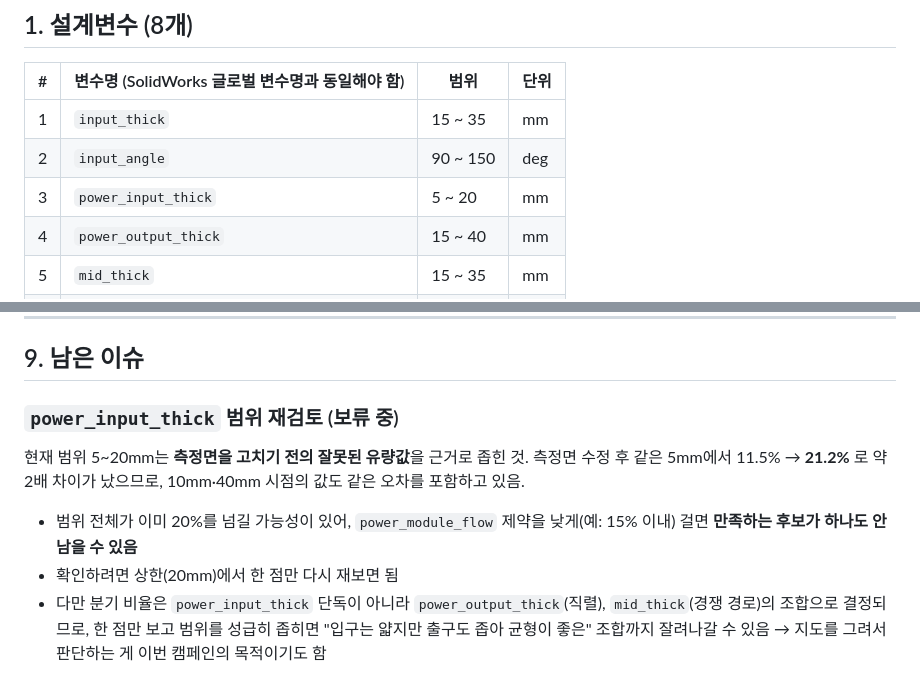
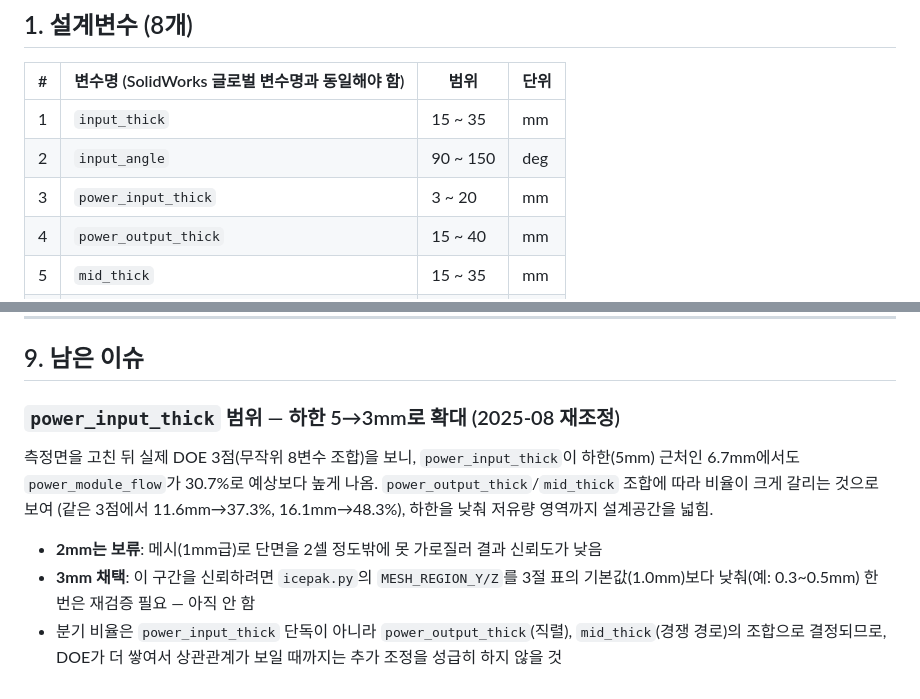
Before and after one commit to yjs9716/dddd, a Markdown page: README.md, 2 parts joined by grey strips. GitHub-like rendering.

Commit message:
README: power_input_thick 범위 3~20mm 반영 및 9절 재조정 경위 갱신

```diff
--- a/README.md
+++ b/README.md
@@ -11,7 +11,7 @@ V1(각도·유로두께 2변수) 캠페인 코드를 **유로 8변수**로 재
 |---|---|---|---|
 | 1 | `input_thick` | 15 ~ 35 | mm |
 | 2 | `input_angle` | 90 ~ 150 | deg |
-| 3 | `power_input_thick` | 5 ~ 20 | mm |
+| 3 | `power_input_thick` | 3 ~ 20 | mm |
 | 4 | `power_output_thick` | 15 ~ 40 | mm |
 | 5 | `mid_thick` | 15 ~ 35 | mm |
 | 6 | `mid_angle` | 90 ~ 140 | deg |
@@ -439,16 +439,17 @@ python ML.py          # 변수 영향도 진단 (데이터 쌓인 후)
 
 ## 9. 남은 이슈
 
-### `power_input_thick` 범위 재검토 (보류 중)
+### `power_input_thick` 범위 — 하한 5→3mm로 확대 (2025-08 재조정)
 
-현재 범위 5~20mm는 **측정면을 고치기 전의 잘못된 유량값**을 근거로 좁힌 것.
-측정면 수정 후 같은 5mm에서 11.5% → **21.2%** 로 약 2배 차이가 났으므로,
-10mm·40mm 시점의 값도 같은 오차를 포함하고 있음.
+측정면을 고친 뒤 실제 DOE 3점(무작위 8변수 조합)을 보니, `power_input_thick`이
+하한(5mm) 근처인 6.7mm에서도 `power_module_flow`가 30.7%로 예상보다 높게 나옴.
+`power_output_thick`/`mid_thick` 조합에 따라 비율이 크게 갈리는 것으로 보여
+(같은 3점에서 11.6mm→37.3%, 16.1mm→48.3%), 하한을 낮춰 저유량 영역까지
+설계공간을 넓힘.
 
-- 범위 전체가 이미 20%를 넘길 가능성이 있어, `power_module_flow` 제약을 낮게(예: 15% 이내)
-  걸면 **만족하는 후보가 하나도 안 남을 수 있음**
-- 확인하려면 상한(20mm)에서 한 점만 다시 재보면 됨
-- 다만 분기 비율은 `power_input_thick` 단독이 아니라 `power_output_thick`(직렬),
-  `mid_thick`(경쟁 경로)의 조합으로 결정되므로, 한 점만 보고 범위를 성급히 좁히면
-  "입구는 얇지만 출구도 좁아 균형이 좋은" 조합까지 잘려나갈 수 있음
-  → 지도를 그려서 판단하는 게 이번 캠페인의 목적이기도 함
+- **2mm는 보류**: 메시(1mm급)로 단면을 2셀 정도밖에 못 가로질러 결과 신뢰도가 낮음
+- **3mm 채택**: 이 구간을 신뢰하려면 `icepak.py`의 `MESH_REGION_Y/Z`를 3절 표의
+  기본값(1.0mm)보다 낮춰(예: 0.3~0.5mm) 한 번은 재검증 필요 — 아직 안 함
+- 분기 비율은 `power_input_thick` 단독이 아니라 `power_output_thick`(직렬),
+  `mid_thick`(경쟁 경로)의 조합으로 결정되므로, DOE가 더 쌓여서 상관관계가
+  보일 때까지는 추가 조정을 성급히 하지 않을 것
```
